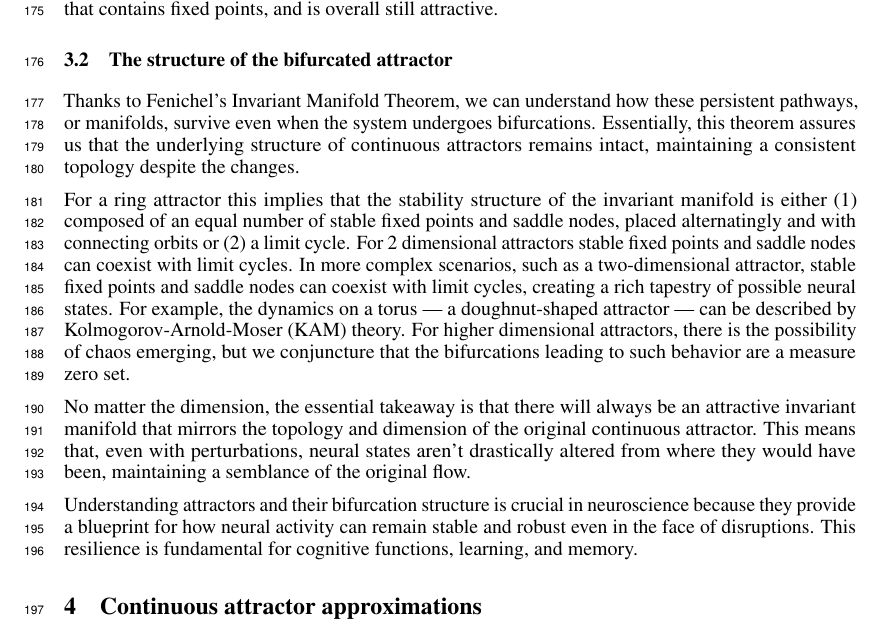
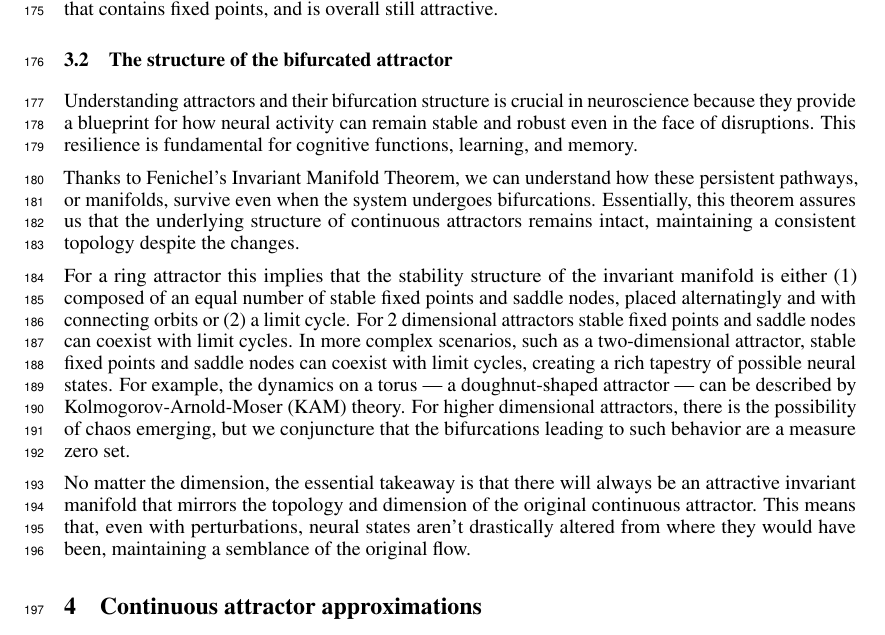
Before and after one commit to Asagodi/topological_diversity, a LaTeX paper (Stability/NeurIPS2024/neurips_2024.tex): part of page 5 of 27, cut so that both start at the same text. Compiled offline with pdfLaTeX.

Commit message:
neu sci mot first

```diff
--- a/Stability/NeurIPS2024/neurips_2024.tex
+++ b/Stability/NeurIPS2024/neurips_2024.tex
@@ -441,6 +441,9 @@ As the theory predicts, BLA bifurcates into a 1-dimensional slow manifold (dark
 
 \subsection{The structure of the bifurcated attractor}\label{sec:attractor_bif}
 
+Understanding attractors and their bifurcation structure is crucial in neuroscience because they provide a blueprint for how neural activity can remain stable and robust even in the face of disruptions.
+ This resilience is fundamental for cognitive functions, learning, and memory.
+
 
 Thanks to Fenichel's Invariant Manifold Theorem, we can understand how these persistent pathways, or manifolds, survive even when the system undergoes  bifurcations.
 Essentially, this theorem assures us that the underlying structure of continuous attractors remains intact, maintaining a consistent topology despite the changes.
@@ -461,8 +464,6 @@ No matter the dimension, the essential takeaway is that there will always be an
 
 
 
-Understanding attractors and their bifurcation structure is crucial in neuroscience because they provide a blueprint for how neural activity can remain stable and robust even in the face of disruptions.
- This resilience is fundamental for cognitive functions, learning, and memory.
 
 
 
```
